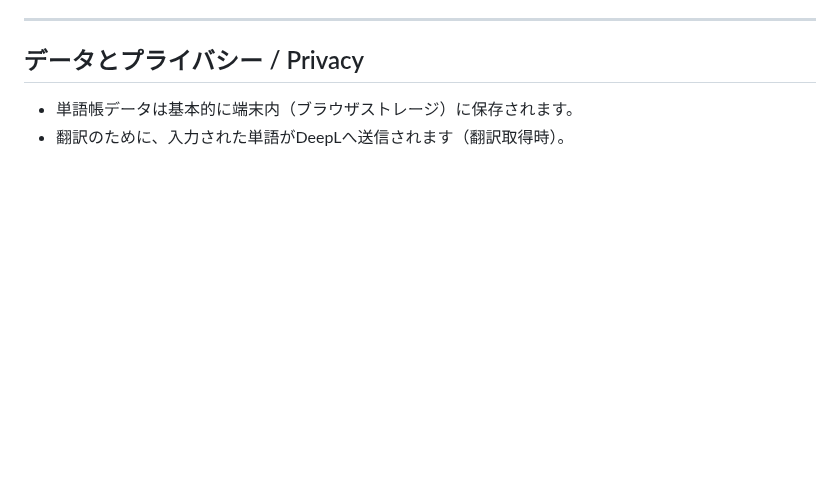
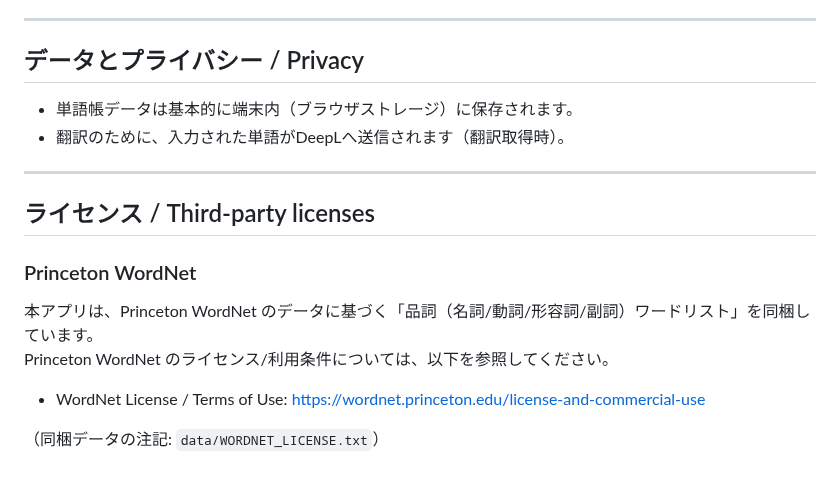
Before and after one commit to Masato-Nasu/TANGO-CHO, a Markdown page: README.md, the part around the change. Rendered like a GitHub page; blank space fills up the shorter version.

Commit message:
Add third-party licenses section to README
Added section for third-party licenses including Princeton WordNet details.

```diff
--- a/README.md
+++ b/README.md
@@ -126,3 +126,16 @@ PWAはキャッシュが強いです。次の順でお試しください。
 ## データとプライバシー / Privacy
 - 単語帳データは基本的に端末内（ブラウザストレージ）に保存されます。
 - 翻訳のために、入力された単語がDeepLへ送信されます（翻訳取得時）。
+
+---
+
+## ライセンス / Third-party licenses
+
+### Princeton WordNet
+本アプリは、Princeton WordNet のデータに基づく「品詞（名詞/動詞/形容詞/副詞）ワードリスト」を同梱しています。
+Princeton WordNet のライセンス/利用条件については、以下を参照してください。
+
+- WordNet License / Terms of Use:
+  https://wordnet.princeton.edu/license-and-commercial-use
+
+（同梱データの注記: `data/WORDNET_LICENSE.txt`）
```
